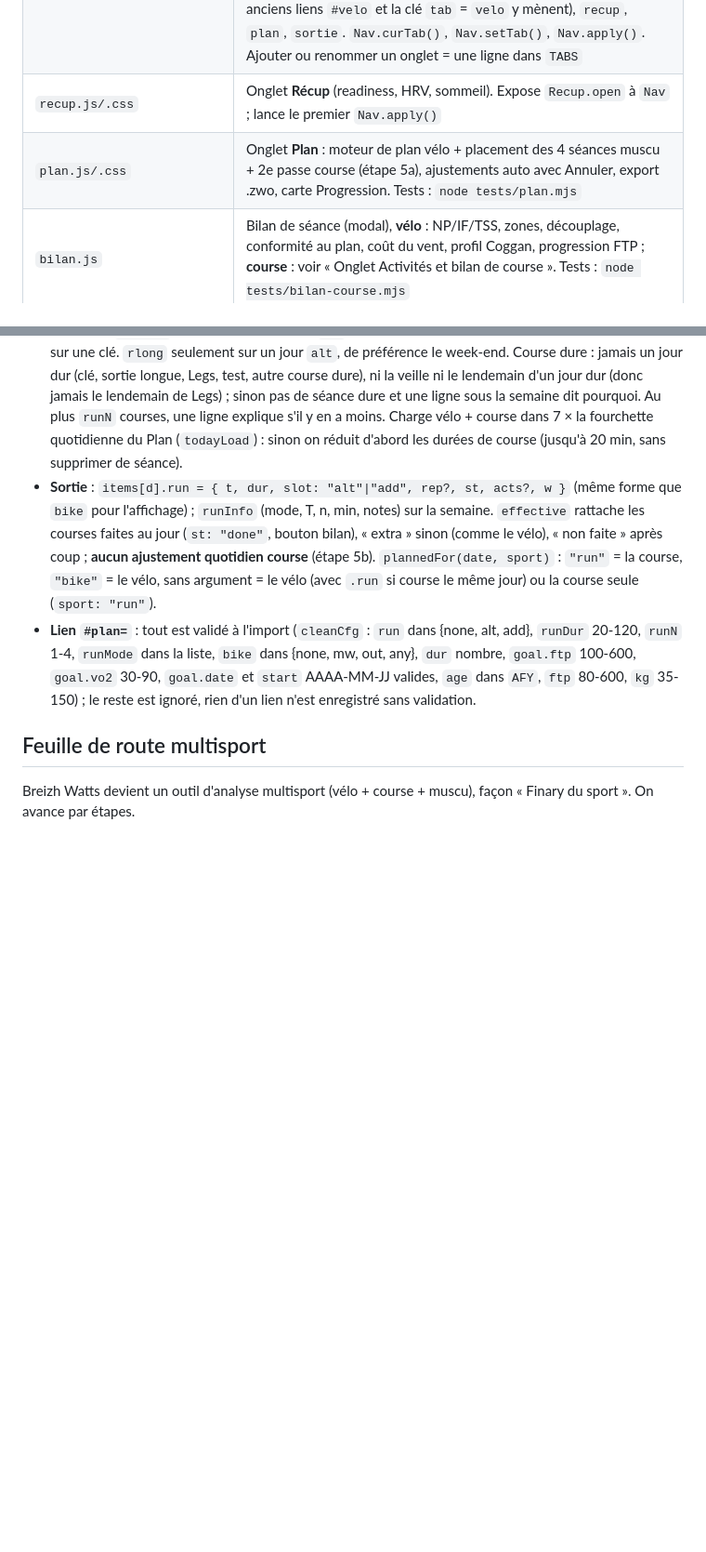
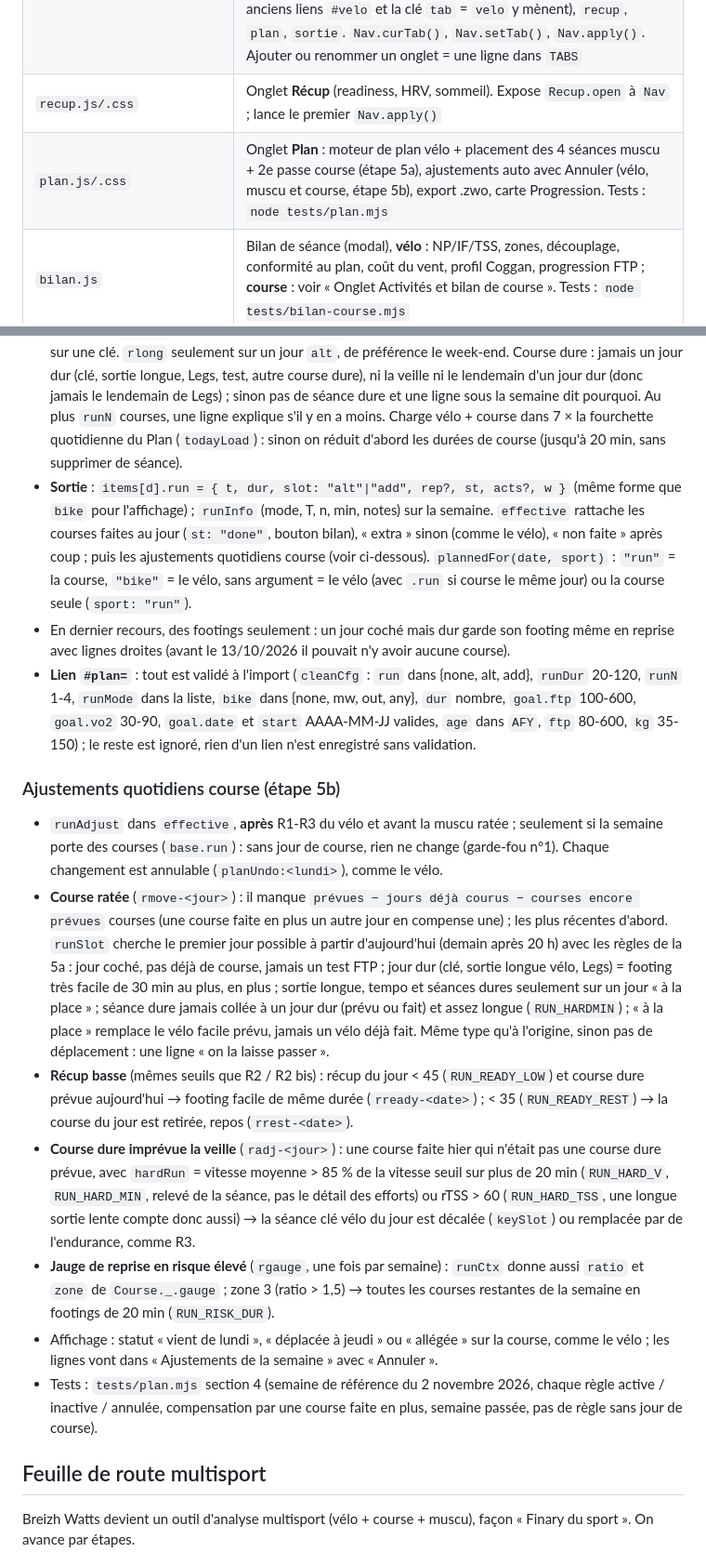
Before and after one commit to nathanlr29/Garmin, a Markdown page: CLAUDE.md, 2 parts joined by grey strips. Shown at 93% size. GitHub-like rendering; blank space fills up the shorter version.

Commit message:
CLAUDE.md : ajustements quotidiens de la course, étape 5 faite
Co-Authored-By: Claude Opus 5.5 (1M context) <noreply@anthropic.com>
Claude-Session: https://claude.ai/code/session_01QKSTymBaggNW7EgLhH6vZT

```diff
--- a/CLAUDE.md
+++ b/CLAUDE.md
@@ -26,7 +26,7 @@ Langue de l'interface et des échanges : **français**.
 | `charge.js` | `window.Charge` : classement des sports (vélo = `RIDE_TYPES`, course, muscu, autre), `tssOf`, charge par jour et par sport, série fond/fatigue/forme (CTL 42 j / ATL 7 j / TSB), `loadPart` (charge récente de la récup). Seuils lus au moment du calcul (`params()`) : FTP = `planFtp` (localStorage), sinon `profile.ftp`, sinon 250 ; LTHR vélo = `profile.hrZones.lthr`, sinon 165 ; course : `profile.run.lt` ou `runThrPace` (voir « Charge de course »). Test : `node tests/charge.mjs` |
 | `nav.js` | `window.Nav` : onglets décrits par une liste de données `TABS` (id, libellé, titre, `open`, alias de hash, thème sombre, `icon` = tracés SVG de l'icône de la barre du bas sur mobile…). Les onglets sont placés dans `.appbar-in` (soulignés sur ordinateur, barre fixée en bas sous 720 px). Onglets : `synthese` (premier), `activites` (alias `velo` : les anciens liens `#velo` et la clé `tab` = `velo` y mènent), `recup`, `plan`, `sortie`. `Nav.curTab()`, `Nav.setTab()`, `Nav.apply()`. Ajouter ou renommer un onglet = une ligne dans `TABS` |
 | `recup.js/.css` | Onglet **Récup** (readiness, HRV, sommeil). Expose `Recup.open` à `Nav` ; lance le premier `Nav.apply()` |
-| `plan.js/.css` | Onglet **Plan** : moteur de plan vélo + placement des 4 séances muscu + 2e passe course (étape 5a), ajustements auto avec Annuler, export .zwo, carte Progression. Tests : `node tests/plan.mjs` |
+| `plan.js/.css` | Onglet **Plan** : moteur de plan vélo + placement des 4 séances muscu + 2e passe course (étape 5a), ajustements auto avec Annuler (vélo, muscu et course, étape 5b), export .zwo, carte Progression. Tests : `node tests/plan.mjs` |
 | `bilan.js` | Bilan de séance (modal), **vélo** : NP/IF/TSS, zones, découplage, conformité au plan, coût du vent, profil Coggan, progression FTP ; **course** : voir « Onglet Activités et bilan de course ». Tests : `node tests/bilan-course.mjs` |
 | `sortie.js/.css` | Onglet **Sortie** : météo/vent, générateur de boucles face au vent (BRouter + profil perso) avec carte de comparaison, export GPX |
 | `arrets.js` | Points d'arrêt le long d'une sortie (eau, ravito, toilettes, réparation) : Overpass, horaires, arrêts conseillés. Utilisé par sortie.js |
@@ -221,8 +221,18 @@ Premier onglet (`synthese`, titre « Ma forme »). **Défaut** : un appareil san
 - **Types** (`TYPES`, `sport: "run"`, teintes propres) : `rfoot` footing, `rstrides` footing + 6 lignes droites, `rlong`, `rtempo`, `rthr` (3-4 × 8 min), `rvo2` (4-8 × 3 min). Durs : `rthr`, `rvo2` ; aucun n'est une séance clé vélo (`isKey` faux). Allures depuis `Charge.params().runPace` (repli 300 s/km) : footing = `RUN_EASY` (1,28) × allure seuil, autres types en % de la vitesse seuil (`RUN_V`, cohérent avec `RUN_ZONES` de bilan.js). Charge estimée = h × IF² × 100 avec `RUN_IF` (footing 0,65 ; lignes droites 0,68 ; longue 0,70 ; tempo 0,88 ; seuil 0,97 ; VO2 1,08). Pas d'export .zwo.
 - **Volumes** (`placeRuns`) : T = max(MIN, min(1,1 × minutes courues la semaine d'avant, plafond jauge)) ; MIN = 20 min (2 × 20 si `runN` ≥ 2) ; plafond = haut de `advice` (km/sem.) × `RUN_EASY` × allure seuil / 60, aucun si `advice` est nul ; semaine de décharge × 0,7 et pas de séance dure. Reprise = footings seulement (1 `rstrides` par semaine à partir de la 3e semaine consécutive sous le seuil) ; entretien = footings + 1 `rlong` ; progression = entretien + au plus 1 séance dure en alternance `rthr` / `rvo2` d'une semaine à l'autre. f = T / (n + 0,25) par footing, `rlong` = 1,25 f, arrondi à 5 min, borné par `runDur` du jour ; si le total dépasse T on rogne d'abord `rlong`. Moins de séances si T < 20 min × n.
 - **Placement** (2e passe dans `genWeek`, recherche exhaustive sur les jours restants) : un jour coché qui porte une clé vélo, la sortie longue vélo ou Legs **garde sa course** (demande de Nathan) : footing seulement (`rfoot`), 30 min au plus (`RUN_COOL`), en plus de la séance du jour qui reste (`slot: "add"`, `cool: 1`, « très facile » sur la séance et une ligne sous la semaine), choisi en dernier (score −20, les jours libres d'abord) ; jamais le jour d'un test FTP (il fausserait la mesure) ; `alt` sur du vélo facile le remplace (`run.rep`), sinon s'y place seule ; `add` = footing seulement (lignes droites comprises), jamais sur une clé. `rlong` seulement sur un jour `alt`, de préférence le week-end. Course dure : jamais un jour dur (clé, sortie longue, Legs, test, autre course dure), ni la veille ni le lendemain d'un jour dur (donc jamais le lendemain de Legs) ; sinon pas de séance dure et une ligne sous la semaine dit pourquoi. Au plus `runN` courses, une ligne explique s'il y en a moins. Charge vélo + course dans 7 × la fourchette quotidienne du Plan (`todayLoad`) : sinon on réduit d'abord les durées de course (jusqu'à 20 min, sans supprimer de séance).
-- **Sortie** : `items[d].run = { t, dur, slot: "alt"|"add", rep?, st, acts?, w }` (même forme que `bike` pour l'affichage) ; `runInfo` (mode, T, n, min, notes) sur la semaine. `effective` rattache les courses faites au jour (`st: "done"`, bouton bilan), « extra » sinon (comme le vélo), « non faite » après coup ; **aucun ajustement quotidien course** (étape 5b). `plannedFor(date, sport)` : `"run"` = la course, `"bike"` = le vélo, sans argument = le vélo (avec `.run` si course le même jour) ou la course seule (`sport: "run"`).
+- **Sortie** : `items[d].run = { t, dur, slot: "alt"|"add", rep?, st, acts?, w }` (même forme que `bike` pour l'affichage) ; `runInfo` (mode, T, n, min, notes) sur la semaine. `effective` rattache les courses faites au jour (`st: "done"`, bouton bilan), « extra » sinon (comme le vélo), « non faite » après coup ; puis les ajustements quotidiens course (voir ci-dessous). `plannedFor(date, sport)` : `"run"` = la course, `"bike"` = le vélo, sans argument = le vélo (avec `.run` si course le même jour) ou la course seule (`sport: "run"`).
+- En dernier recours, des footings seulement : un jour coché mais dur garde son footing même en reprise avec lignes droites (avant le 13/10/2026 il pouvait n'y avoir aucune course).
 - **Lien `#plan=`** : tout est validé à l'import (`cleanCfg` : `run` dans {none, alt, add}, `runDur` 20-120, `runN` 1-4, `runMode` dans la liste, `bike` dans {none, mw, out, any}, `dur` nombre, `goal.ftp` 100-600, `goal.vo2` 30-90, `goal.date` et `start` AAAA-MM-JJ valides, `age` dans `AFY`, `ftp` 80-600, `kg` 35-150) ; le reste est ignoré, rien d'un lien n'est enregistré sans validation.
+
+### Ajustements quotidiens course (étape 5b)
+- `runAdjust` dans `effective`, **après** R1-R3 du vélo et avant la muscu ratée ; seulement si la semaine porte des courses (`base.run`) : sans jour de course, rien ne change (garde-fou n°1). Chaque changement est annulable (`planUndo:<lundi>`), comme le vélo.
+- **Course ratée** (`rmove-<jour>`) : il manque `prévues − jours déjà courus − courses encore prévues` courses (une course faite en plus un autre jour en compense une) ; les plus récentes d'abord. `runSlot` cherche le premier jour possible à partir d'aujourd'hui (demain après 20 h) avec les règles de la 5a : jour coché, pas déjà de course, jamais un test FTP ; jour dur (clé, sortie longue vélo, Legs) = footing très facile de 30 min au plus, en plus ; sortie longue, tempo et séances dures seulement sur un jour « à la place » ; séance dure jamais collée à un jour dur (prévu ou fait) et assez longue (`RUN_HARDMIN`) ; « à la place » remplace le vélo facile prévu, jamais un vélo déjà fait. Même type qu'à l'origine, sinon pas de déplacement : une ligne « on la laisse passer ».
+- **Récup basse** (mêmes seuils que R2 / R2 bis) : récup du jour < 45 (`RUN_READY_LOW`) et course dure prévue aujourd'hui → footing facile de même durée (`rready-<date>`) ; < 35 (`RUN_READY_REST`) → la course du jour est retirée, repos (`rrest-<date>`).
+- **Course dure imprévue la veille** (`radj-<jour>`) : une course faite hier qui n'était pas une course dure prévue, avec `hardRun` = vitesse moyenne > 85 % de la vitesse seuil sur plus de 20 min (`RUN_HARD_V`, `RUN_HARD_MIN`, relevé de la séance, pas le détail des efforts) ou rTSS > 60 (`RUN_HARD_TSS`, une longue sortie lente compte donc aussi) → la séance clé vélo du jour est décalée (`keySlot`) ou remplacée par de l'endurance, comme R3.
+- **Jauge de reprise en risque élevé** (`rgauge`, une fois par semaine) : `runCtx` donne aussi `ratio` et `zone` de `Course._.gauge` ; zone 3 (ratio > 1,5) → toutes les courses restantes de la semaine en footings de 20 min (`RUN_RISK_DUR`).
+- Affichage : statut « vient de lundi », « déplacée à jeudi » ou « allégée » sur la course, comme le vélo ; les lignes vont dans « Ajustements de la semaine » avec « Annuler ».
+- Tests : `tests/plan.mjs` section 4 (semaine de référence du 2 novembre 2026, chaque règle active / inactive / annulée, compensation par une course faite en plus, semaine passée, pas de règle sans jour de course).
 
 ## Feuille de route multisport
 Breizh Watts devient un outil d'analyse multisport (vélo + course + muscu), façon « Finary du sport ». On avance par étapes.
```
Also changed, not shown: other parts of CLAUDE.md (+1 -1 lines).
